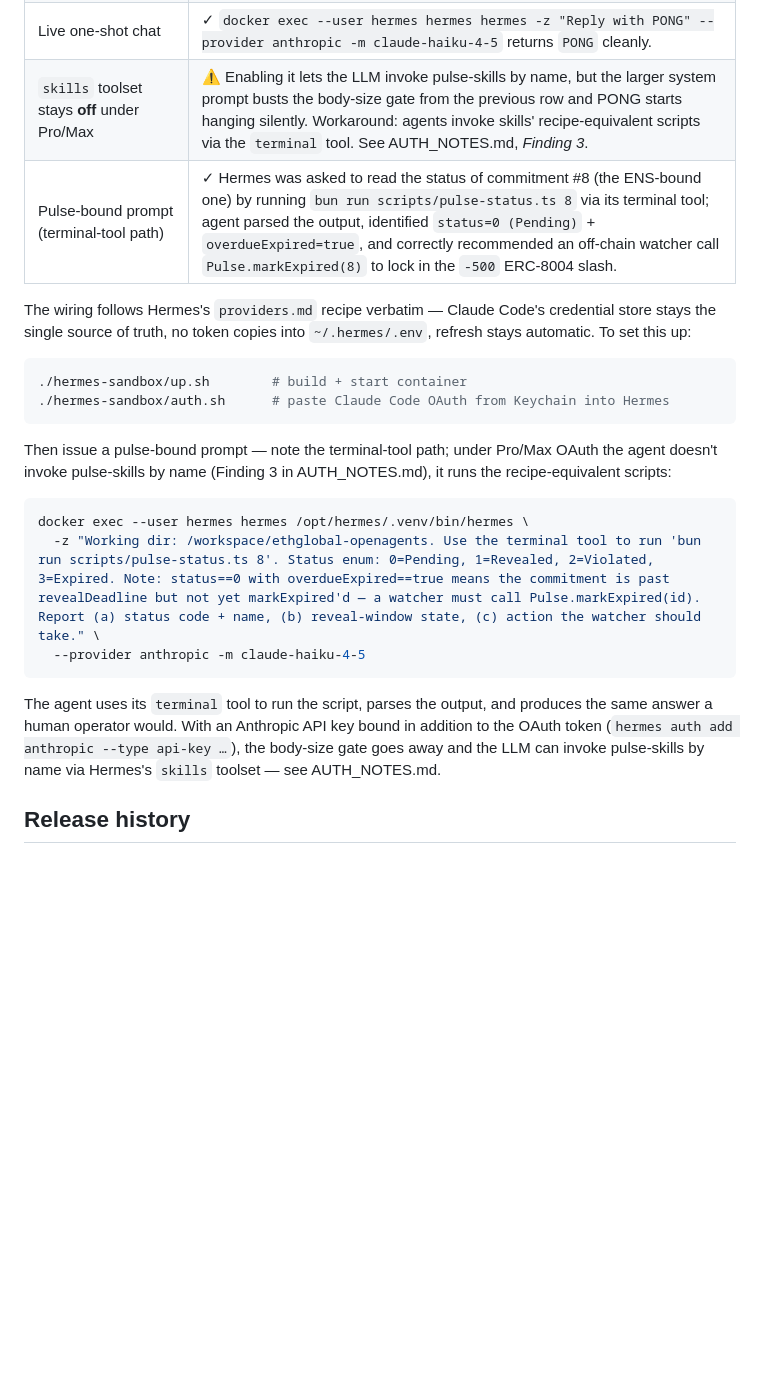
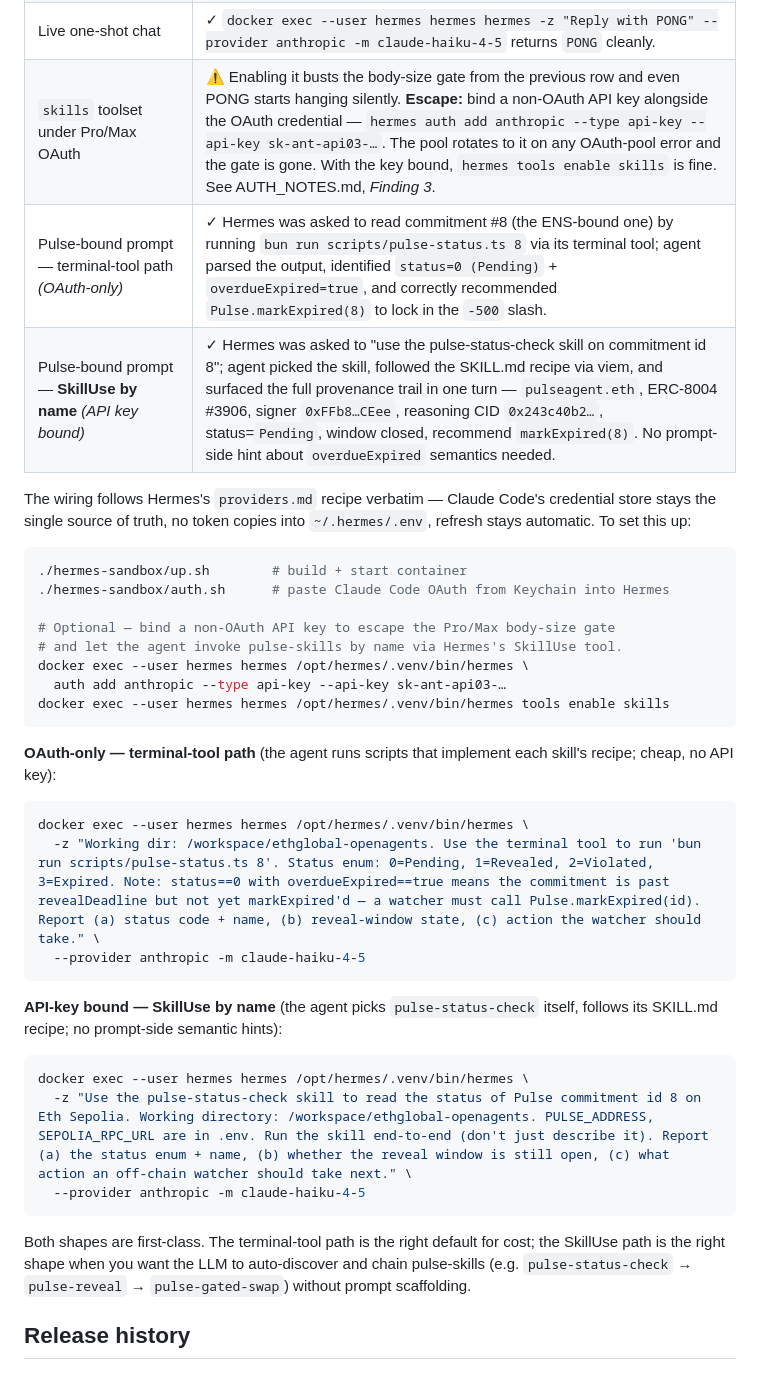
Before and after one commit to ss251/ethglobal-openagents, a Markdown page: README.md, the part around the change. GitHub-like rendering; blank space fills up the shorter version.

````diff
--- a/README.md
+++ b/README.md
@@ -393,8 +393,9 @@ container under `hermes-sandbox/`. The plumbing is verified end-to-end:
 | Anthropic OAuth from Claude Code | ✓ `./auth.sh` reads the macOS Keychain entry `Claude Code-credentials` (filtered by `-a $USER` so it grabs the live entry, not a stale one from a prior install), drops the JSON at the doc-canonical path `~/.claude/.credentials.json` inside the container, and pins `model.provider: "anthropic"` in `config.yaml`. Hermes auto-seeds it into the Anthropic credential pool. |
 | Subscription routing (Pro/Max) | ✓ `auth.sh` also disables Hermes's heavyweight tool catalog (`web`, `browser`, `vision`, `image_gen`, `tts`, `session_search`, `clarify`, `delegation`, `cronjob`, `messaging`, `code_execution`, `memory`, `todo`) and empties `SOUL.md`. **Why:** Anthropic's Claude Pro/Max subscription quota is gated on per-request body size — a stock Hermes request with 27 tools (~35KB) gets billed via the "extra usage" pool and 402s with extra-usage off; a trimmed request (≤~23KB) routes to the subscription. Discovered by bisection on the live API. |
 | Live one-shot chat | ✓ `docker exec --user hermes hermes hermes -z "Reply with PONG" --provider anthropic -m claude-haiku-4-5` returns `PONG` cleanly. |
-| `skills` toolset stays **off** under Pro/Max | ⚠ Enabling it lets the LLM invoke pulse-skills by name, but the larger system prompt busts the body-size gate from the previous row and PONG starts hanging silently. Workaround: agents invoke skills' recipe-equivalent scripts via the `terminal` tool. See AUTH_NOTES.md, *Finding 3*. |
-| Pulse-bound prompt (terminal-tool path) | ✓ Hermes was asked to read the status of commitment #8 (the ENS-bound one) by running `bun run scripts/pulse-status.ts 8` via its terminal tool; agent parsed the output, identified `status=0 (Pending)` + `overdueExpired=true`, and correctly recommended an off-chain watcher call `Pulse.markExpired(8)` to lock in the `-500` ERC-8004 slash. |
+| `skills` toolset under Pro/Max OAuth | ⚠ Enabling it busts the body-size gate from the previous row and even PONG starts hanging silently. **Escape:** bind a non-OAuth API key alongside the OAuth credential — `hermes auth add anthropic --type api-key --api-key sk-ant-api03-…`. The pool rotates to it on any OAuth-pool error and the gate is gone. With the key bound, `hermes tools enable skills` is fine. See AUTH_NOTES.md, *Finding 3*. |
+| Pulse-bound prompt — terminal-tool path *(OAuth-only)* | ✓ Hermes was asked to read commitment #8 (the ENS-bound one) by running `bun run scripts/pulse-status.ts 8` via its terminal tool; agent parsed the output, identified `status=0 (Pending)` + `overdueExpired=true`, and correctly recommended `Pulse.markExpired(8)` to lock in the `-500` slash. |
+| Pulse-bound prompt — **SkillUse by name** *(API key bound)* | ✓ Hermes was asked to "use the pulse-status-check skill on commitment id 8"; agent picked the skill, followed the SKILL.md recipe via viem, and surfaced the full provenance trail in one turn — `pulseagent.eth`, ERC-8004 #3906, signer `0xFFb8…CEee`, reasoning CID `0x243c40b2…`, status=`Pending`, window closed, recommend `markExpired(8)`. No prompt-side hint about `overdueExpired` semantics needed. |
 
 The wiring follows Hermes's `providers.md` recipe verbatim — Claude Code's
 credential store stays the single source of truth, no token copies into
@@ -403,11 +404,16 @@ credential store stays the single source of truth, no token copies into
 ```bash
 ./hermes-sandbox/up.sh        # build + start container
 ./hermes-sandbox/auth.sh      # paste Claude Code OAuth from Keychain into Hermes
+
+# Optional — bind a non-OAuth API key to escape the Pro/Max body-size gate
+# and let the agent invoke pulse-skills by name via Hermes's SkillUse tool.
+docker exec --user hermes hermes /opt/hermes/.venv/bin/hermes \
+  auth add anthropic --type api-key --api-key sk-ant-api03-…
+docker exec --user hermes hermes /opt/hermes/.venv/bin/hermes tools enable skills
 ```
 
-Then issue a pulse-bound prompt — note the terminal-tool path; under
-Pro/Max OAuth the agent doesn't invoke pulse-skills by name (Finding 3
-in AUTH_NOTES.md), it runs the recipe-equivalent scripts:
+**OAuth-only — terminal-tool path** (the agent runs scripts that
+implement each skill's recipe; cheap, no API key):
 
 ```bash
 docker exec --user hermes hermes /opt/hermes/.venv/bin/hermes \
@@ -415,11 +421,19 @@ docker exec --user hermes hermes /opt/hermes/.venv/bin/hermes \
   --provider anthropic -m claude-haiku-4-5
 ```
 
-The agent uses its `terminal` tool to run the script, parses the output,
-and produces the same answer a human operator would. With an Anthropic
-API key bound in addition to the OAuth token (`hermes auth add anthropic
---type api-key …`), the body-size gate goes away and the LLM can invoke
-pulse-skills by name via Hermes's `skills` toolset — see AUTH_NOTES.md.
+**API-key bound — SkillUse by name** (the agent picks `pulse-status-check`
+itself, follows its SKILL.md recipe; no prompt-side semantic hints):
+
+```bash
+docker exec --user hermes hermes /opt/hermes/.venv/bin/hermes \
+  -z "Use the pulse-status-check skill to read the status of Pulse commitment id 8 on Eth Sepolia. Working directory: /workspace/ethglobal-openagents. PULSE_ADDRESS, SEPOLIA_RPC_URL are in .env. Run the skill end-to-end (don't just describe it). Report (a) the status enum + name, (b) whether the reveal window is still open, (c) what action an off-chain watcher should take next." \
+  --provider anthropic -m claude-haiku-4-5
+```
+
+Both shapes are first-class. The terminal-tool path is the right
+default for cost; the SkillUse path is the right shape when you want
+the LLM to auto-discover and chain pulse-skills (e.g. `pulse-status-check`
+→ `pulse-reveal` → `pulse-gated-swap`) without prompt scaffolding.
 
 ## Release history
 
````
Also changed, not shown: hermes-sandbox/AUTH_NOTES.md (+42 -14 lines).
